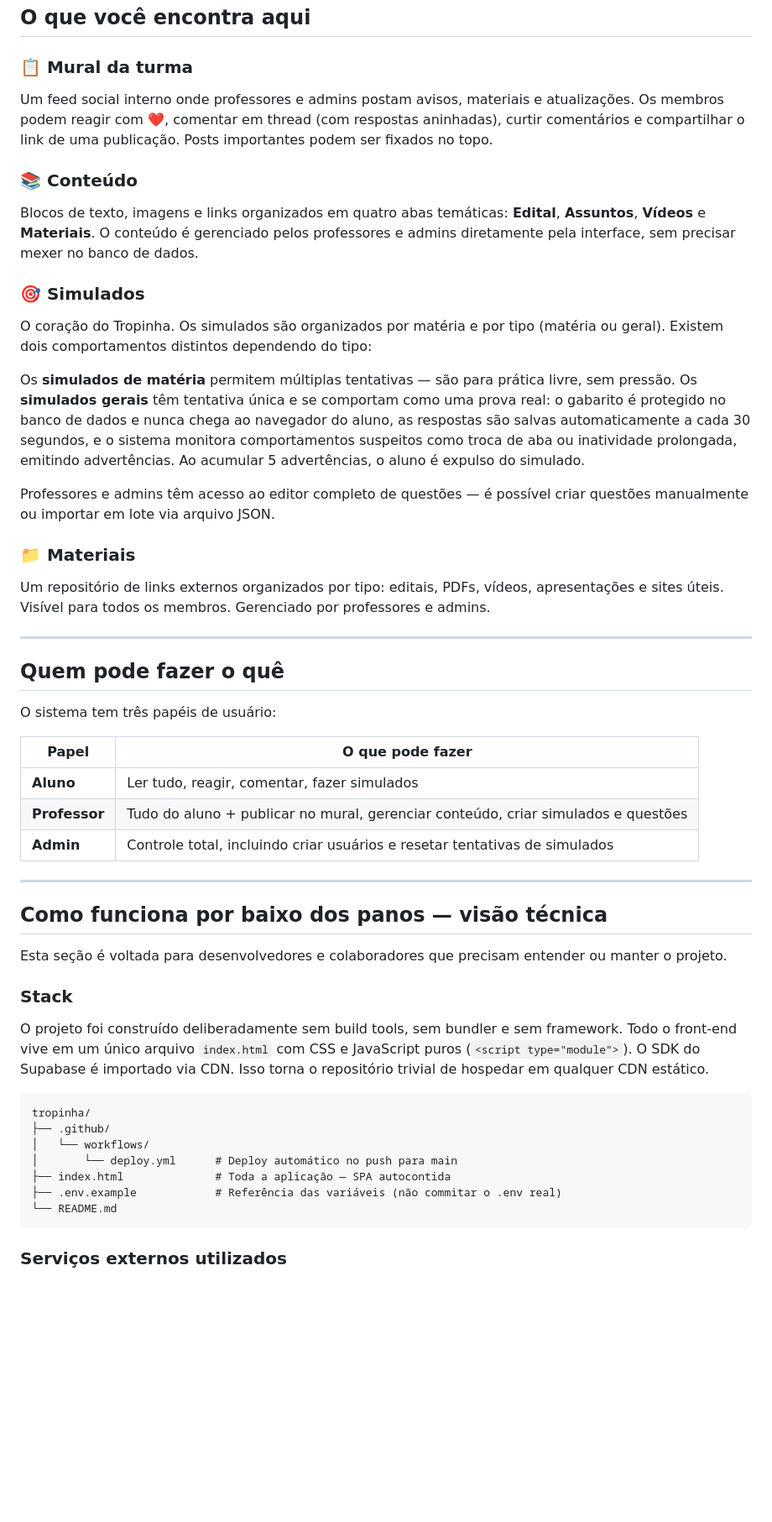
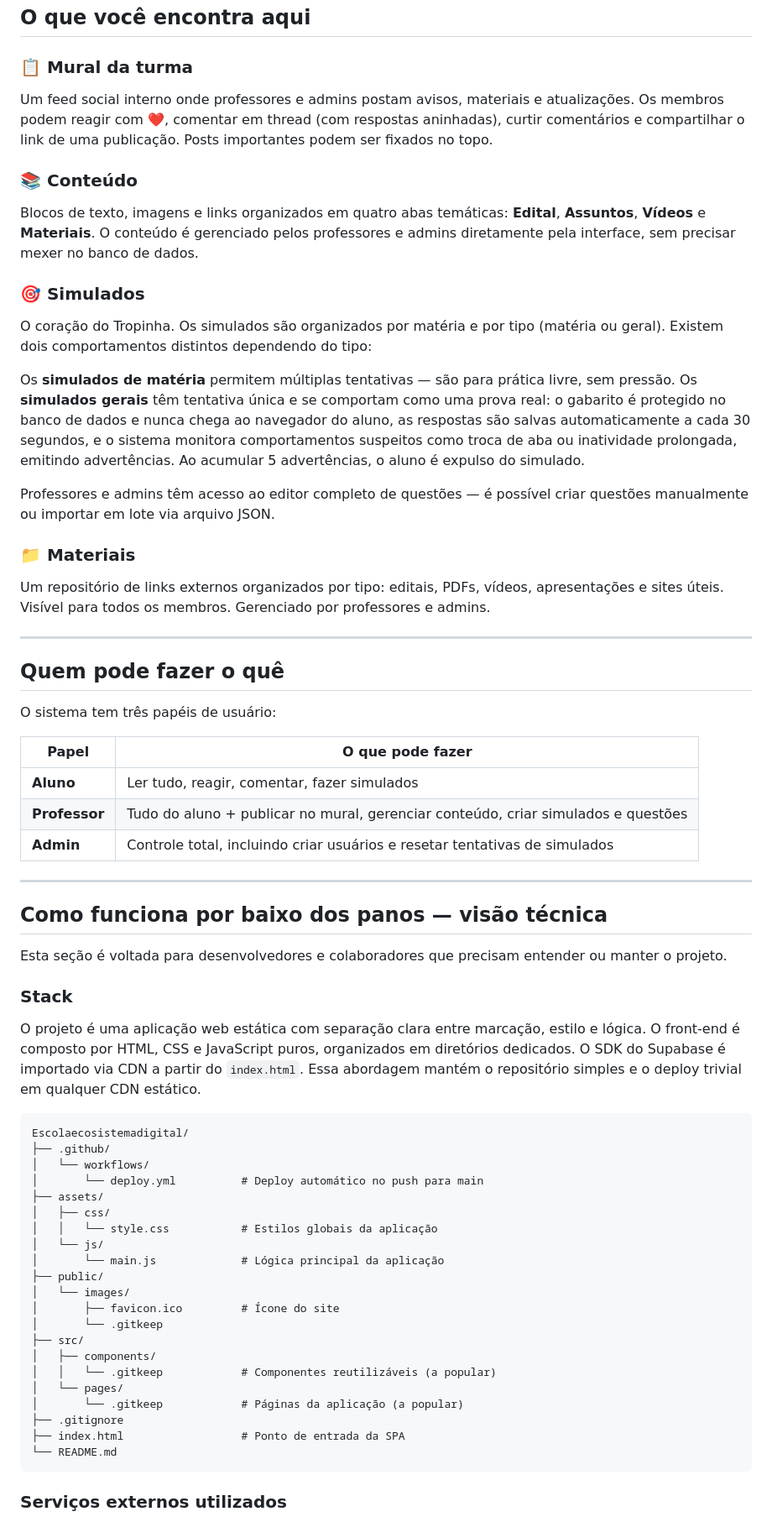
Before and after one commit to Tropinhagg/Escolaecosistemadigital, a Markdown page: README.md, the part around one of its changes. Shown at 84% size. Drawn GitHub-style; blank space fills up the shorter version.

````diff
--- a/README.md
+++ b/README.md
@@ -28,12 +24,15 @@ O acesso é restrito: só entra quem o administrador cadastrar. Não há botão
 ## O que você encontra aqui
 
 ### 📋 Mural da turma
+
 Um feed social interno onde professores e admins postam avisos, materiais e atualizações. Os membros podem reagir com ❤️, comentar em thread (com respostas aninhadas), curtir comentários e compartilhar o link de uma publicação. Posts importantes podem ser fixados no topo.
 
 ### 📚 Conteúdo
+
 Blocos de texto, imagens e links organizados em quatro abas temáticas: **Edital**, **Assuntos**, **Vídeos** e **Materiais**. O conteúdo é gerenciado pelos professores e admins diretamente pela interface, sem precisar mexer no banco de dados.
 
 ### 🎯 Simulados
+
 O coração do Tropinha. Os simulados são organizados por matéria e por tipo (matéria ou geral). Existem dois comportamentos distintos dependendo do tipo:
 
 Os **simulados de matéria** permitem múltiplas tentativas — são para prática livre, sem pressão. Os **simulados gerais** têm tentativa única e se comportam como uma prova real: o gabarito é protegido no banco de dados e nunca chega ao navegador do aluno, as respostas são salvas automaticamente a cada 30 segundos, e o sistema monitora comportamentos suspeitos como troca de aba ou inatividade prolongada, emitindo advertências. Ao acumular 5 advertências, o aluno é expulso do simulado.
@@ -41,6 +40,7 @@ Os **simulados de matéria** permitem múltiplas tentativas — são para práti
 Professores e admins têm acesso ao editor completo de questões — é possível criar questões manualmente ou importar em lote via arquivo JSON.
 
 ### 📁 Materiais
+
 Um repositório de links externos organizados por tipo: editais, PDFs, vídeos, apresentações e sites úteis. Visível para todos os membros. Gerenciado por professores e admins.
 
 ---
@@ -50,7 +50,7 @@ Um repositório de links externos organizados por tipo: editais, PDFs, vídeos,
 O sistema tem três papéis de usuário:
 
 | Papel | O que pode fazer |
-|---|---|
+| --- | --- |
 | **Aluno** | Ler tudo, reagir, comentar, fazer simulados |
 | **Professor** | Tudo do aluno + publicar no mural, gerenciar conteúdo, criar simulados e questões |
 | **Admin** | Controle total, incluindo criar usuários e resetar tentativas de simulados |
@@ -63,15 +63,29 @@ Esta seção é voltada para desenvolvedores e colaboradores que precisam entend
 
 ### Stack
 
-O projeto foi construído deliberadamente sem build tools, sem bundler e sem framework. Todo o front-end vive em um único arquivo `index.html` com CSS e JavaScript puros (`<script type="module">`). O SDK do Supabase é importado via CDN. Isso torna o repositório trivial de hospedar em qualquer CDN estático.
+O projeto é uma aplicação web estática com separação clara entre marcação, estilo e lógica. O front-end é composto por HTML, CSS e JavaScript puros, organizados em diretórios dedicados. O SDK do Supabase é importado via CDN a partir do `index.html`. Essa abordagem mantém o repositório simples e o deploy trivial em qualquer CDN estático.
 
 ```
-tropinha/
+Escolaecosistemadigital/
 ├── .github/
 │   └── workflows/
-│       └── deploy.yml      # Deploy automático no push para main
-├── index.html              # Toda a aplicação — SPA autocontida
-├── .env.example            # Referência das variáveis (não commitar o .env real)
+│       └── deploy.yml          # Deploy automático no push para main
+├── assets/
+│   ├── css/
+│   │   └── style.css           # Estilos globais da aplicação
+│   └── js/
+│       └── main.js             # Lógica principal da aplicação
+├── public/
+│   └── images/
+│       ├── favicon.ico         # Ícone do site
+│       └── .gitkeep
+├── src/
+│   ├── components/
+│   │   └── .gitkeep            # Componentes reutilizáveis (a popular)
+│   └── pages/
+│       └── .gitkeep            # Páginas da aplicação (a popular)
+├── .gitignore
+├── index.html                  # Ponto de entrada da SPA
 └── README.md
 ```
 
````
Also changed, not shown: other parts of README.md (+4 -12 lines).
